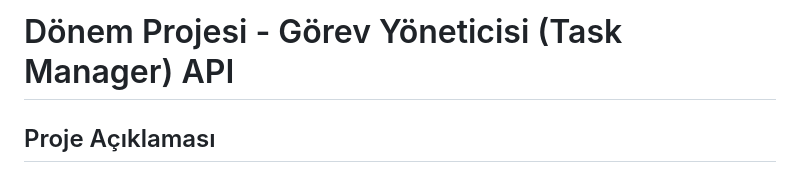
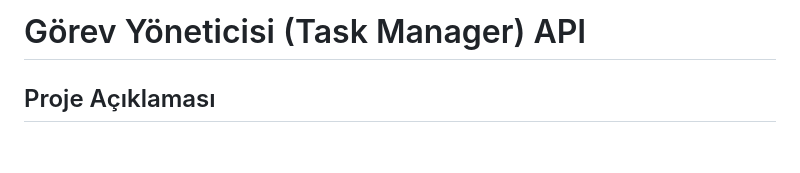
Before and after one commit to furkanozturk06/task-manager-api, a Markdown page: README.md, the part around the change. Rendered like a GitHub page; blank space fills up the shorter version.

Commit message:
dosyalar düzenlendi

```diff
--- a/README.md
+++ b/README.md
@@ -1,4 +1,4 @@
-# Dönem Projesi - Görev Yöneticisi (Task Manager) API
+# Görev Yöneticisi (Task Manager) API
 
 ## Proje Açıklaması
 
```
